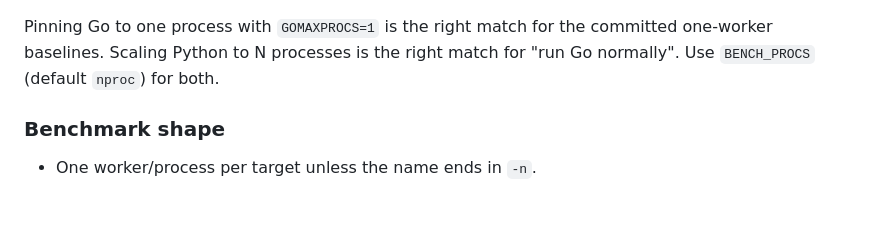
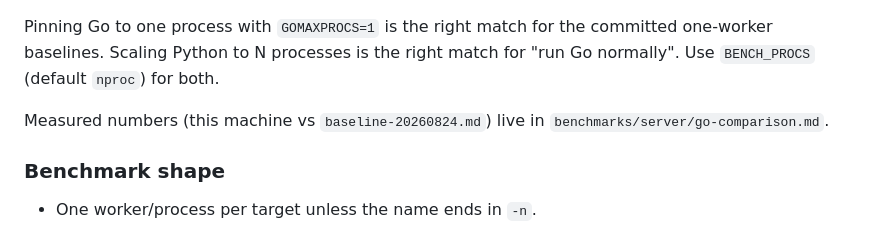
Before and after one commit to Bobowski/stario, a Markdown page: benchmarks/README.md, the part around the change. Rendered like a GitHub page; blank space fills up the shorter version.

```diff
--- a/benchmarks/README.md
+++ b/benchmarks/README.md
@@ -119,6 +119,9 @@ and call it a language result — that is cores vs one core. Two fair setups:
 Pinning Go to one process with `GOMAXPROCS=1` is the right match for the
 committed one-worker baselines. Scaling Python to N processes is the right
 match for "run Go normally". Use `BENCH_PROCS` (default `nproc`) for both.
+
+Measured numbers (this machine vs `baseline-20260824.md`) live in
+`benchmarks/server/go-comparison.md`.
 
 ### Benchmark shape
 
```
Also changed, not shown: benchmarks/server/go-comparison.md (added, +135 -0 lines).
